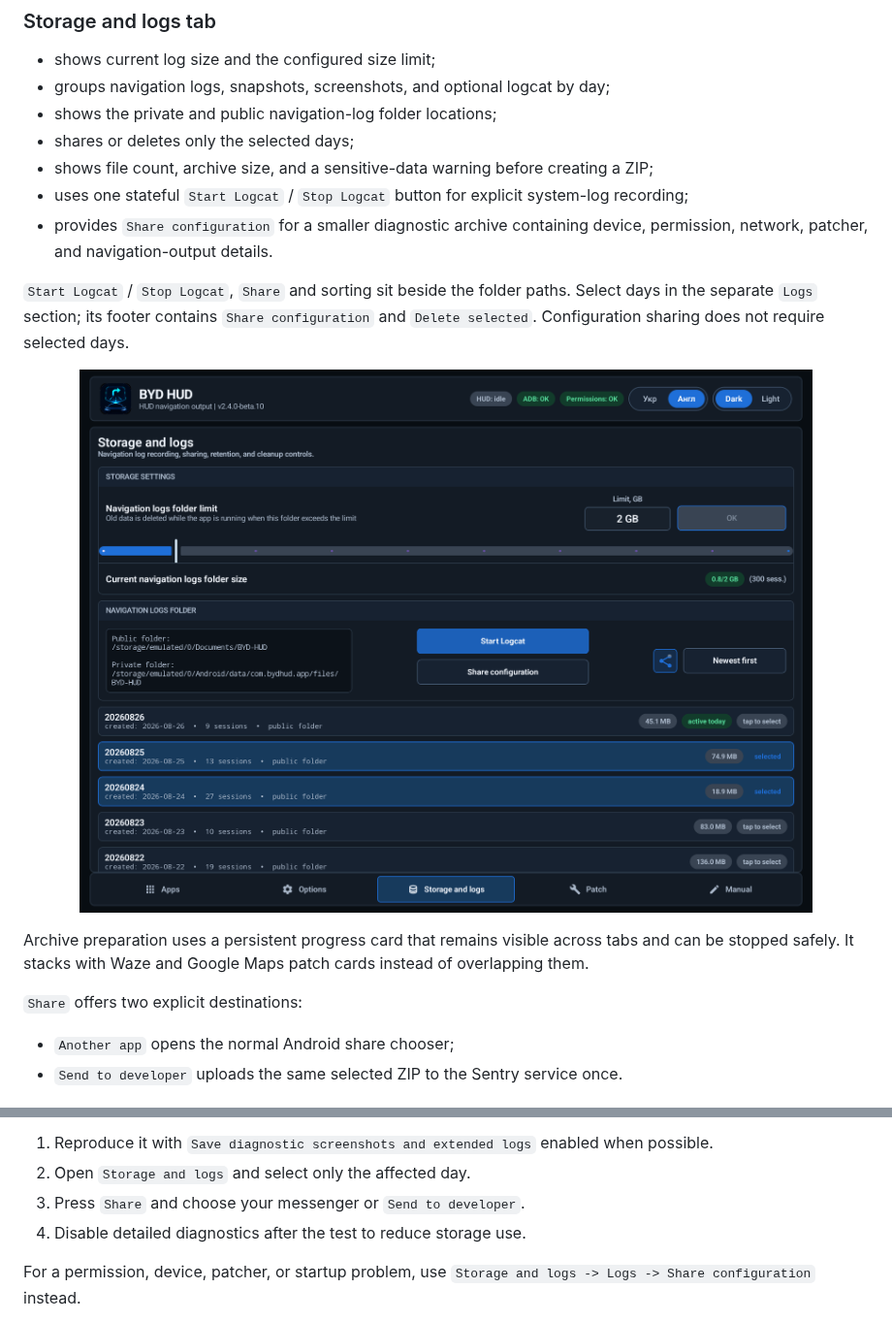
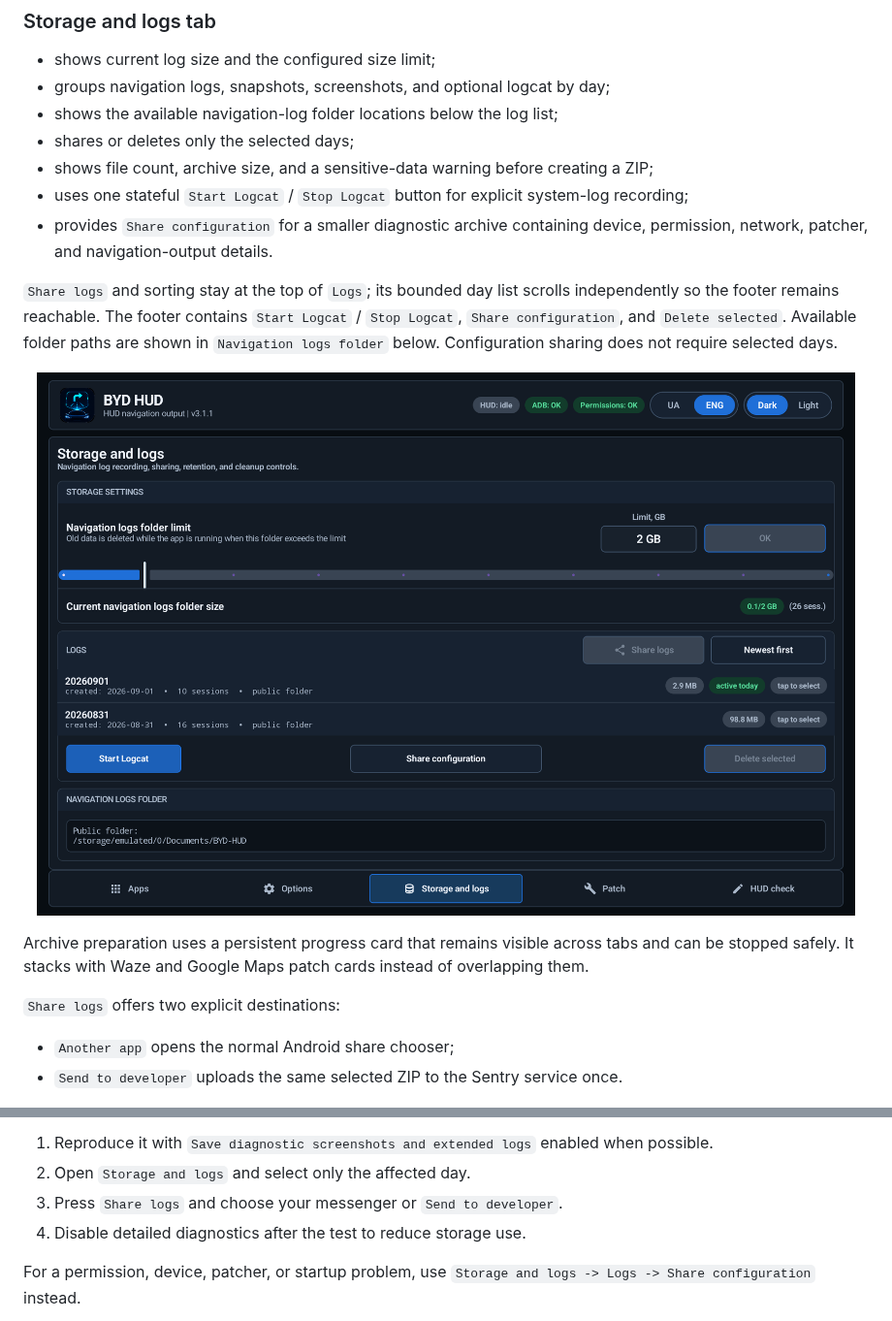
Before and after one commit to sunlixWhyNotAvailable/byd-hud, a Markdown page: README.md, 2 parts joined by grey strips. Shown at 97% size. Drawn GitHub-style; pictures changed too: docs/screenshots/en/storage-and-logs.png.

```diff
--- a/README.md
+++ b/README.md
@@ -304,19 +304,19 @@ BYD HUD stores navigation evidence in day folders so one trip can be shared with
 
 - shows current log size and the configured size limit;
 - groups navigation logs, snapshots, screenshots, and optional logcat by day;
-- shows the private and public navigation-log folder locations;
+- shows the available navigation-log folder locations below the log list;
 - shares or deletes only the selected days;
 - shows file count, archive size, and a sensitive-data warning before creating a ZIP;
 - uses one stateful `Start Logcat` / `Stop Logcat` button for explicit system-log recording;
 - provides `Share configuration` for a smaller diagnostic archive containing device, permission, network, patcher, and navigation-output details.
 
-`Start Logcat` / `Stop Logcat`, `Share` and sorting sit beside the folder paths. Select days in the separate `Logs` section; its footer contains `Share configuration` and `Delete selected`. Configuration sharing does not require selected days.
+`Share logs` and sorting stay at the top of `Logs`; its bounded day list scrolls independently so the footer remains reachable. The footer contains `Start Logcat` / `Stop Logcat`, `Share configuration`, and `Delete selected`. Available folder paths are shown in `Navigation logs folder` below. Configuration sharing does not require selected days.
 
 <p align="center"><img src="docs/screenshots/en/storage-and-logs.png" alt="Storage and logs tab with day-based diagnostics" width="100%"></p>
 
 Archive preparation uses a persistent progress card that remains visible across tabs and can be stopped safely. It stacks with Waze and Google Maps patch cards instead of overlapping them.
 
-`Share` offers two explicit destinations:
+`Share logs` offers two explicit destinations:
 
 - `Another app` opens the normal Android share chooser;
 - `Send to developer` uploads the same selected ZIP to the Sentry service once.
@@ -419,7 +419,7 @@ For a navigation-output problem:
 
 1. Reproduce it with `Save diagnostic screenshots and extended logs` enabled when possible.
 2. Open `Storage and logs` and select only the affected day.
-3. Press `Share` and choose your messenger or `Send to developer`.
+3. Press `Share logs` and choose your messenger or `Send to developer`.
 4. Disable detailed diagnostics after the test to reduce storage use.
 
 For a permission, device, patcher, or startup problem, use `Storage and logs -> Logs -> Share configuration` instead.
```
Also changed, not shown: README.uk.md (+4 -4 lines), docs/screenshots/uk/storage-and-logs.png.
